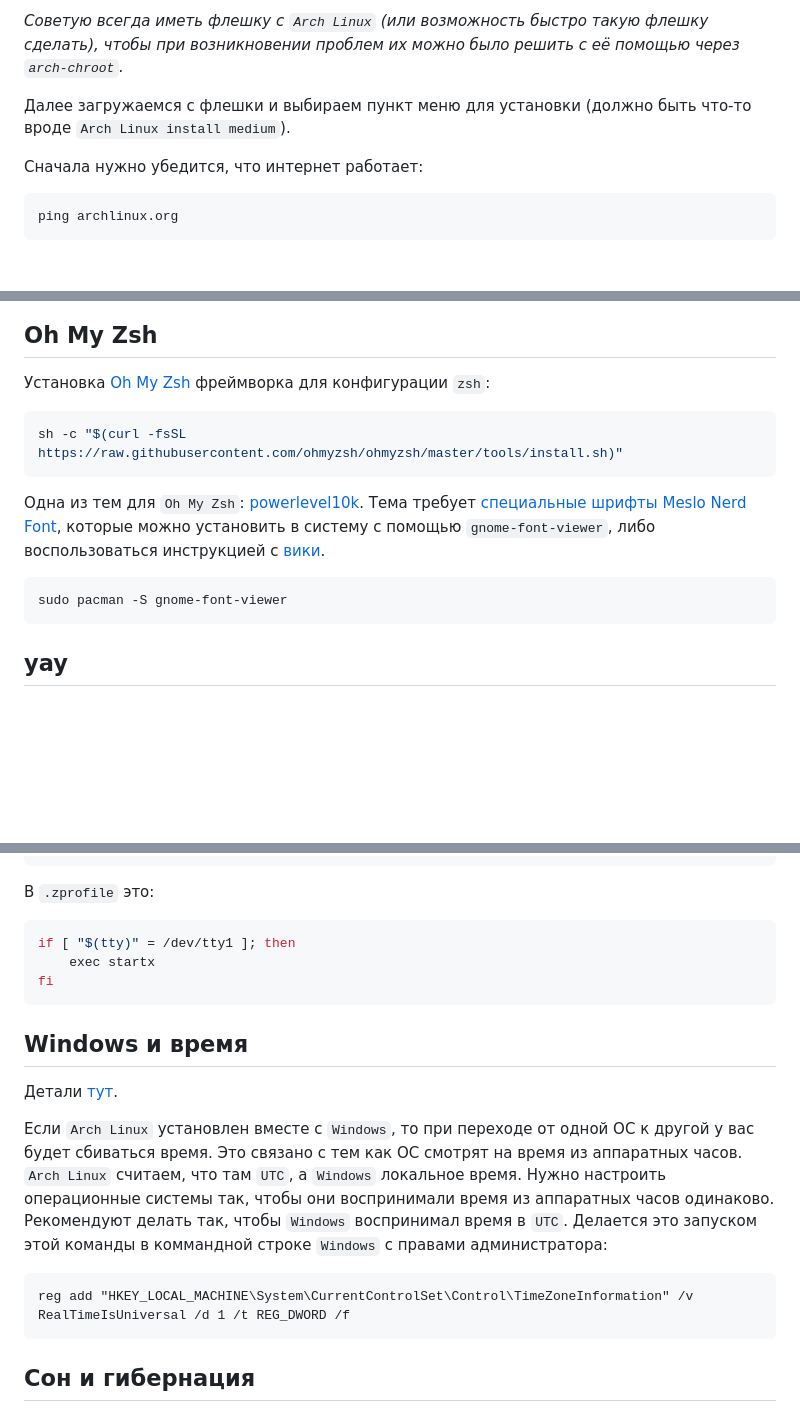
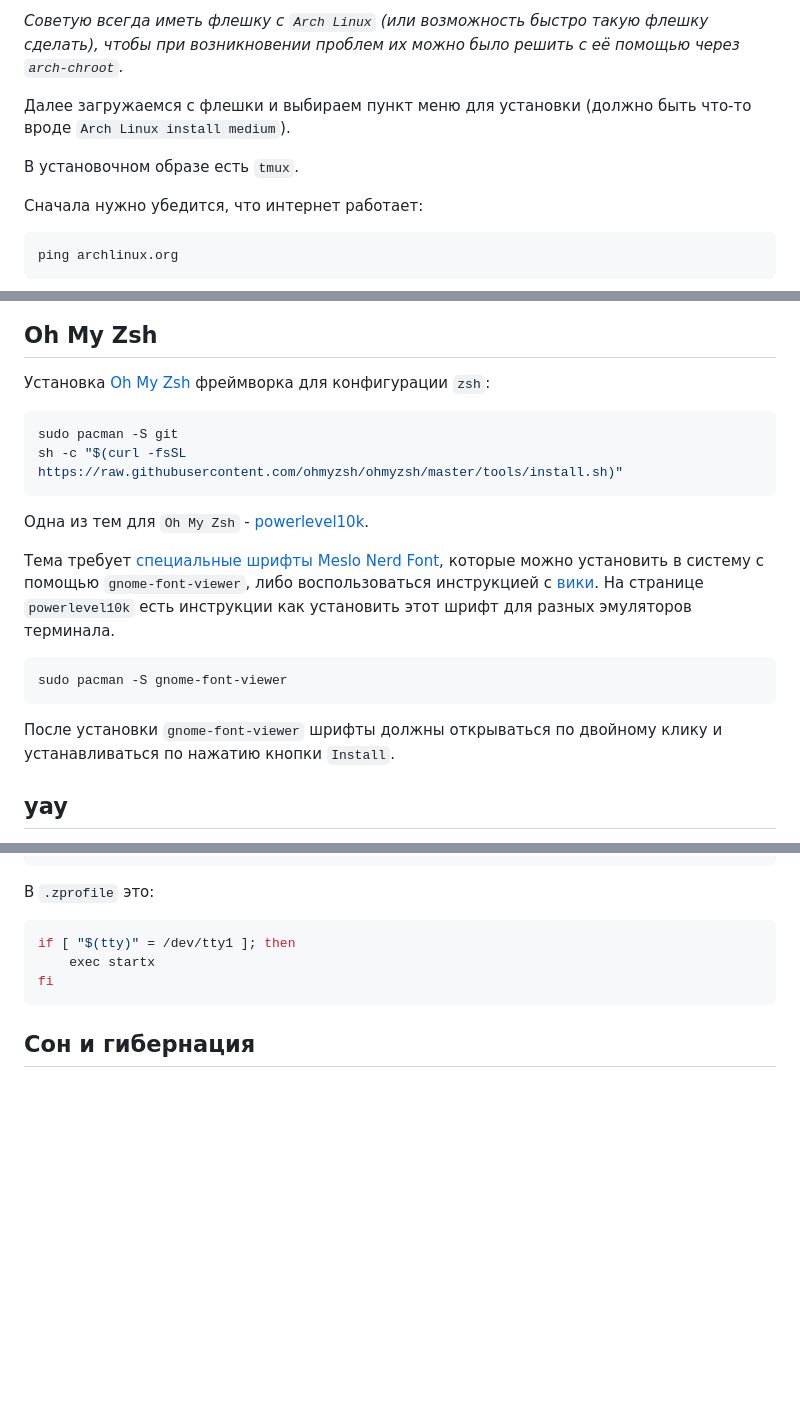
Before and after one commit to psqq/blog, a Markdown page: posts/My experience using Arch Linux.md, 3 parts joined by grey strips. GitHub-like rendering; blank space fills up the shorter version.

````diff
--- a/posts/My experience using Arch Linux.md
+++ b/posts/My experience using Arch Linux.md
@@ -34,6 +36,8 @@
 
 Далее загружаемся с флешки и выбираем пункт меню для установки (должно быть что-то вроде `Arch Linux install medium`).
 
+В установочном образе есть `tmux`.
+
 Сначала нужно убедится, что интернет работает:
 
 ```bash
@@ -219,14 +280,19 @@ sudo fc-cache-32 --force
 Установка [Oh My Zsh](github.com/ohmyzsh/ohmyzsh) фреймворка для конфигурации `zsh`:
 
 ```bash
+sudo pacman -S git
 sh -c "$(curl -fsSL https://raw.githubusercontent.com/ohmyzsh/ohmyzsh/master/tools/install.sh)"
 ```
 
-Одна из тем для `Oh My Zsh`: [powerlevel10k](https://github.com/romkatv/powerlevel10k). Тема требует [специальные шрифты Meslo Nerd Font](https://github.com/romkatv/powerlevel10k?tab=readme-ov-file#meslo-nerd-font-patched-for-powerlevel10k), которые можно установить в систему с помощью `gnome-font-viewer`, либо воспользоваться инструкцией с [вики](https://wiki.archlinux.org/title/fonts#Installation).
+Одна из тем для `Oh My Zsh` - [powerlevel10k](https://github.com/romkatv/powerlevel10k).
+
+Тема требует [специальные шрифты Meslo Nerd Font](https://github.com/romkatv/powerlevel10k?tab=readme-ov-file#meslo-nerd-font-patched-for-powerlevel10k), которые можно установить в систему с помощью `gnome-font-viewer`, либо воспользоваться инструкцией с [вики](https://wiki.archlinux.org/title/fonts#Installation). На странице `powerlevel10k` есть инструкции как установить этот шрифт для разных эмуляторов терминала.
 
 ```bash
 sudo pacman -S gnome-font-viewer
 ```
+
+После установки `gnome-font-viewer` шрифты должны открываться по двойному клику и устанавливаться по нажатию кнопки `Install`.
 
 ## yay
 
@@ -282,16 +348,6 @@ if [ "$(tty)" = /dev/tty1 ]; then
 fi
 ```
 
-## Windows и время
-
-Детали [тут](https://wiki.archlinux.org/title/System_time#UTC_in_Microsoft_Windows).
-
-Если `Arch Linux` установлен вместе с `Windows`, то при переходе от одной ОС к другой у вас будет сбиваться время. Это связано с тем как ОС смотрят на время из аппаратных часов. `Arch Linux` считаем, что там `UTC`, а `Windows` локальное время. Нужно настроить операционные системы так, чтобы они воспринимали время из аппаратных часов одинаково. Рекомендуют делать так, чтобы `Windows` воспринимал время в `UTC`. Делается это запуском этой команды в коммандной строке `Windows` с правами администратора:
-
-```cmd
-reg add "HKEY_LOCAL_MACHINE\System\CurrentControlSet\Control\TimeZoneInformation" /v RealTimeIsUniversal /d 1 /t REG_DWORD /f
-```
-
 ## Сон и гибернация
 
 Автоматический сон и гибернацию из-за бездействия я предпочитаю отключать, т.к. у меня обычно ОС из этих состояний не выходит и приходится перезагружать компьютер.
````
Also changed, not shown: other parts of posts/My experience using Arch Linux.md (+66 -7 lines).
